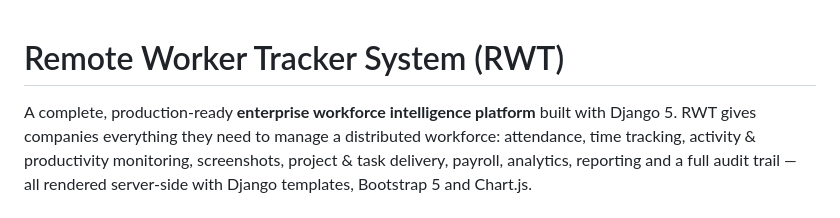
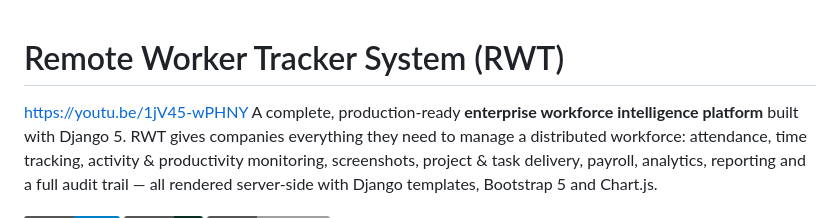
Before and after one commit to oreyooyugi-source/Remoteworker, a Markdown page: README.md, the part around the change. Drawn GitHub-style; badges without logos.

```diff
--- a/README.md
+++ b/README.md
@@ -1,5 +1,5 @@
 # Remote Worker Tracker System (RWT)
-
+https://youtu.be/1jV45-wPHNY
 A complete, production-ready **enterprise workforce intelligence platform** built
 with Django 5. RWT gives companies everything they need to manage a distributed
 workforce: attendance, time tracking, activity & productivity monitoring,
```
